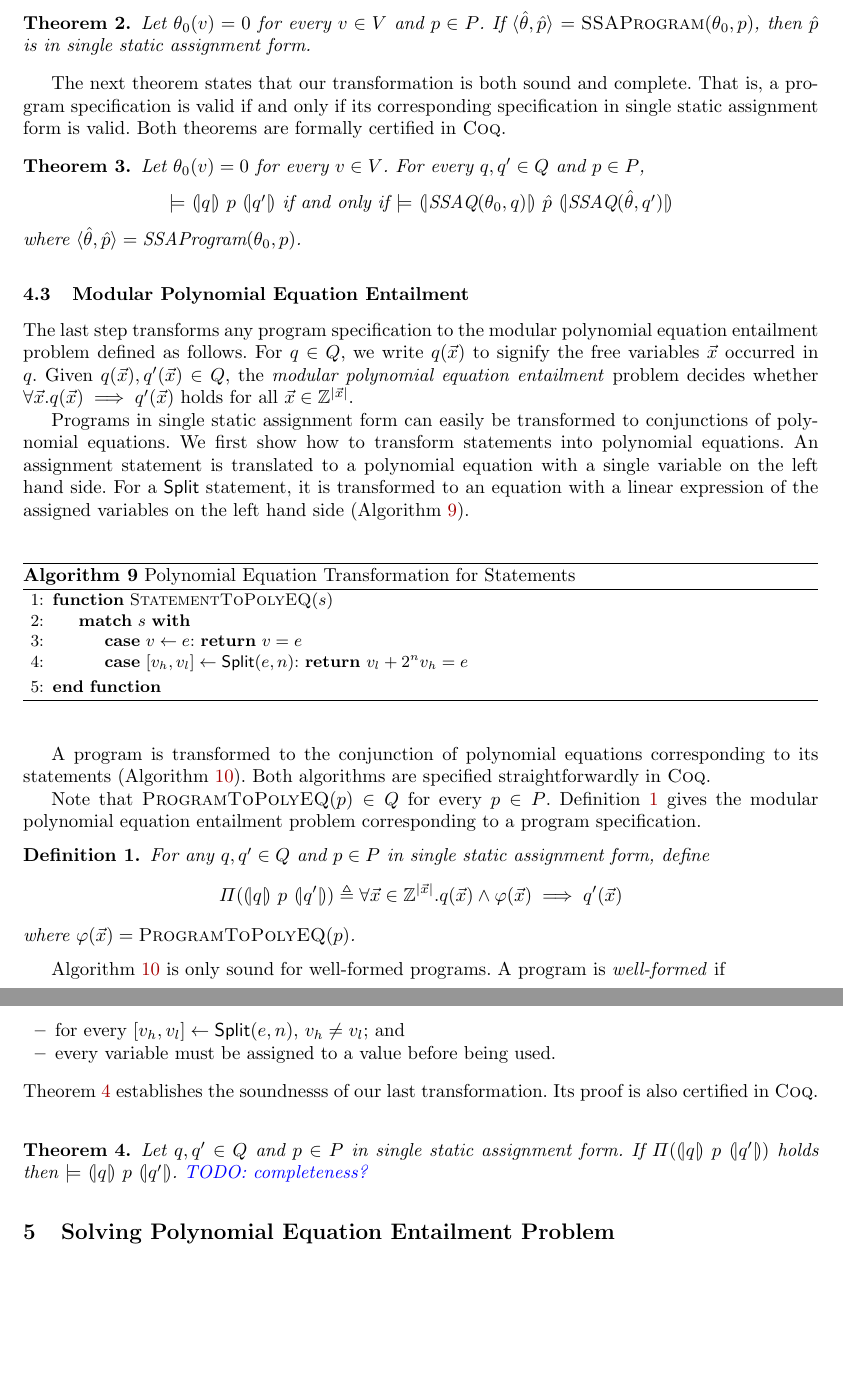
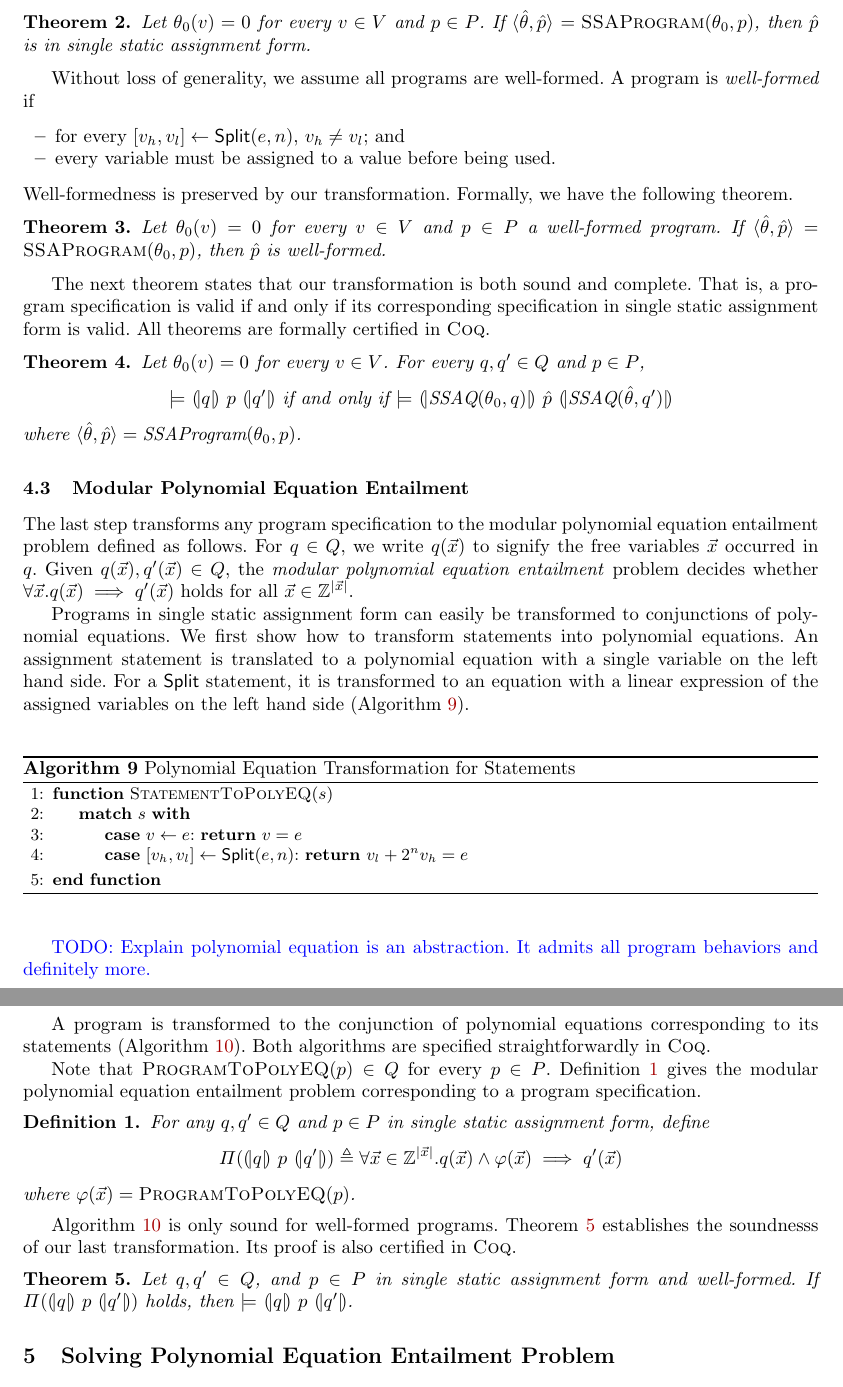
Before and after one commit to fmlab-iis/certified_qhasm_vcg, a LaTeX paper (paper/certified_vcg.tex, which reads paper/polynomial-equations.tex, paper/ssa.tex): two parts of pages 6 and 7 of 9, joined at a grey line, cut so that both start at the same text, the shorter picture padded with empty space. Compiled offline with pdfLaTeX.

Commit message:
move well-formedness to ssa.tex

```diff
--- a/paper/polynomial-equations.tex
+++ b/paper/polynomial-equations.tex
@@ -29,6 +29,9 @@ left hand side (Algorithm~\ref{algorithm:polynomial-statements}).
   \caption{Polynomial Equation Transformation for Statements}
   \label{algorithm:polynomial-statements}
 \end{algorithm}
+
+\todo{Explain polynomial equation is an abstraction. It admits all
+  program behaviors and definitely more.}
 
 A program is transformed to the conjunction of polynomial
 equations corresponding to its statements
@@ -70,19 +73,14 @@ specification.
 \end{definition}
 
 Algorithm~\ref{algorithm:polynomial-programs} is only sound for
-well-formed programs. A program is \emph{well-formed} if
-\begin{itemize}
-\item for every $\concat{v_h}{v_l} \leftarrow \dslcode{Split}(e, n)$, $v_h
-  \neq v_l$; and
-\item every variable must be assigned to a value before being used.
-\end{itemize}
+well-formed programs.
 Theorem~\ref{theorem:program-to-q-soundness} establishes the
 soundnesss of our last transformation. Its proof is also certified in
 \coq.
 \begin{theorem}
   \label{theorem:program-to-q-soundness}
-  Let $q, q' \in Q$ and $p \in P$ in single static assignment form.
-  If $\Pi(\hoaretriple{q}{p}{q'})$ holds then
+  Let $q, q' \in Q$, and $p \in P$ in single static assignment form
+  and well-formed.
+  If $\Pi(\hoaretriple{q}{p}{q'})$ holds, then
   $\models$ $\hoaretriple{q}{p}{q'}$.
-  \todo{completeness?}
 \end{theorem}
--- a/paper/ssa.tex
+++ b/paper/ssa.tex
@@ -144,11 +143,25 @@ produces a program in single static assignment form.
   $\hat{p}$ is in single static assignment form.
 \end{theorem}
 
+Without loss of generality, we assume all programs are well-formed.
+A program is \emph{well-formed} if
+\begin{itemize}
+\item for every $\concat{v_h}{v_l} \leftarrow \dslcode{Split}(e, n)$, $v_h
+  \neq v_l$; and
+\item every variable must be assigned to a value before being used.
+\end{itemize}
+Well-formedness is preserved by our transformation. Formally, we have
+the following theorem.
+\begin{theorem}
+  Let $\theta_0(v) = 0$ for every $v \in V$ and $p \in P$ a
+  well-formed program. If $\langle \hat{\theta}, \hat{p} \rangle$ $=$
+  $\textsc{SSAProgram}(\theta_0, p)$, then $\hat{p}$ is well-formed.
+\end{theorem}
+
 The next theorem states that our transformation is both sound and
 complete. That is, a program specification is valid if and only if its
 corresponding specification in single static assignment form is valid.
-Both theorems are formally certified in \coq.
-
+All theorems are formally certified in \coq.
 \begin{theorem}
   Let $\theta_0(v) = 0$ for every $v \in V$. For every $q, q' \in Q$
   and $p \in P$,
```
Also changed, not shown: paper/ssa.tex (1 more changed lines).
